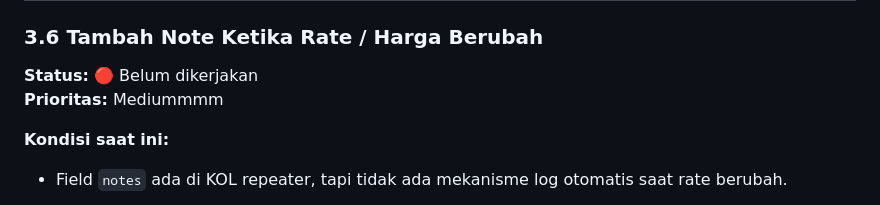
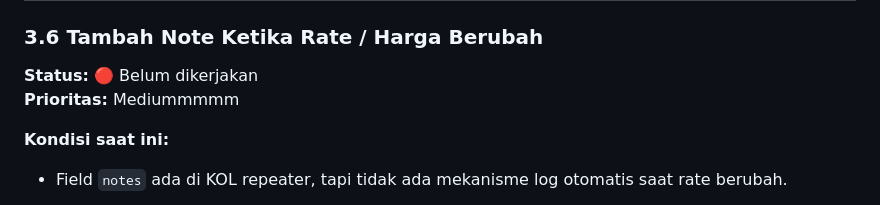
Before and after one commit to baeehaqii/bv-app, a Markdown page: docs/revisi_27_april.md, the part around the change. GitHub-like rendering.

Commit message:
update git 3

```diff
--- a/docs/revisi_27_april.md
+++ b/docs/revisi_27_april.md
@@ -290,7 +290,7 @@ SQLSTATE[42S22]: Column not found: 1054 Unknown column 'kol_margins' in 'field l
 ### 3.6 Tambah Note Ketika Rate / Harga Berubah
 
 **Status:** 🔴 Belum dikerjakan
-**Prioritas:** Mediummmm
+**Prioritas:** Mediummmmm
 
 **Kondisi saat ini:**
 
```
